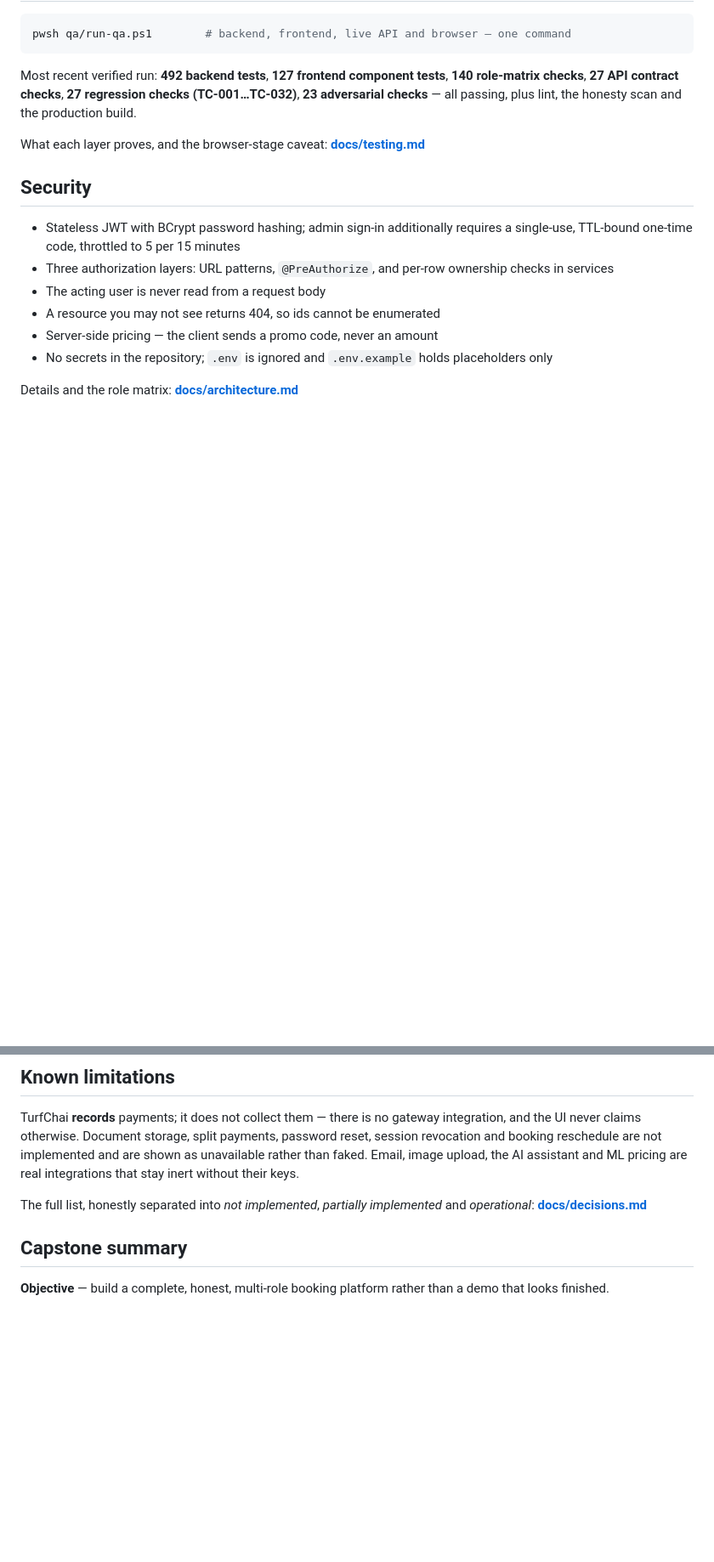
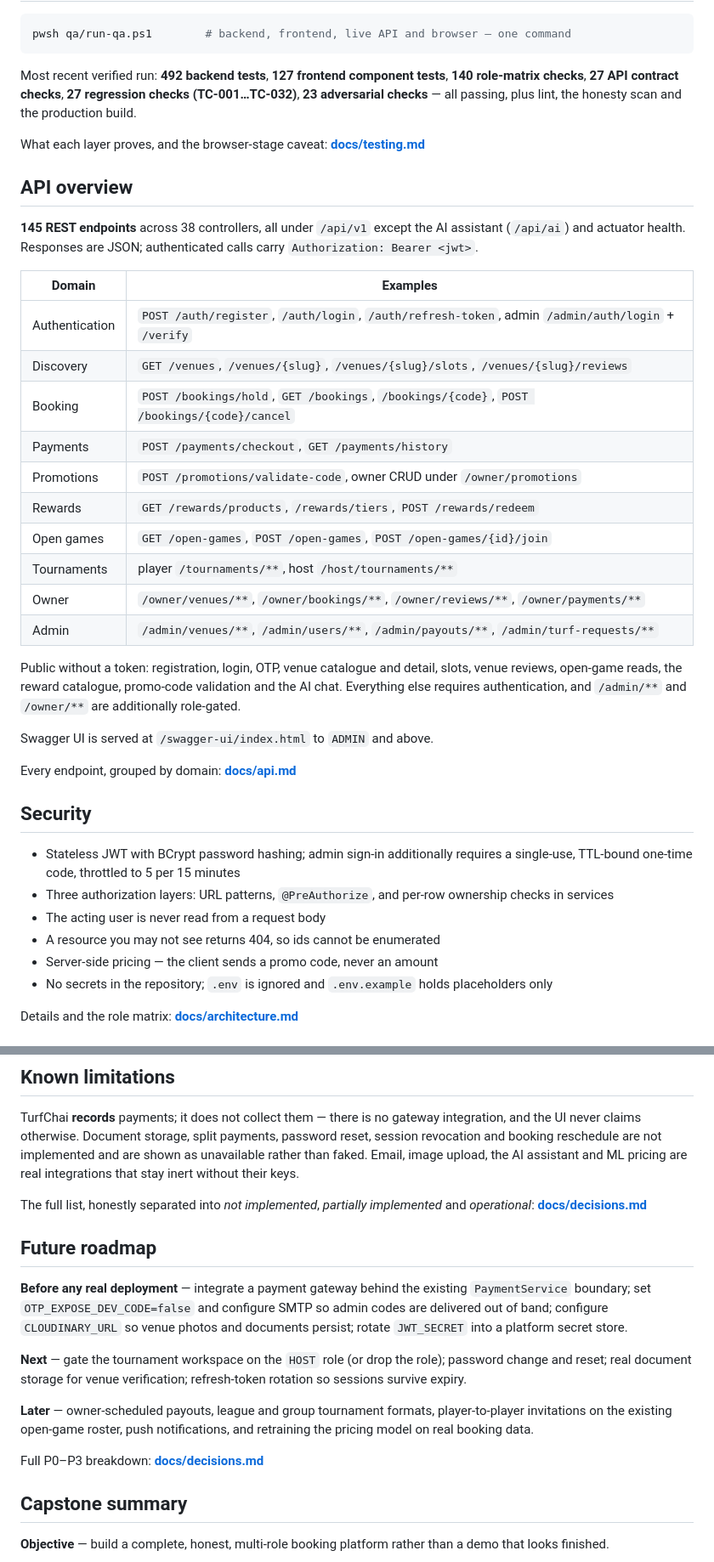
Before and after one commit to Tayebbb/TurfChai, a Markdown page: README.md, 2 parts joined by grey strips. Shown at 85% size. Drawn GitHub-style; blank space fills up the shorter version.

```diff
--- a/README.md
+++ b/README.md
@@ -153,6 +153,34 @@ the honesty scan and the production build.
 What each layer proves, and the browser-stage caveat:
 **[docs/testing.md](docs/testing.md)**
 
+## API overview
+
+**145 REST endpoints** across 38 controllers, all under `/api/v1` except the AI
+assistant (`/api/ai`) and actuator health. Responses are JSON; authenticated
+calls carry `Authorization: Bearer <jwt>`.
+
+| Domain | Examples |
+|---|---|
+| Authentication | `POST /auth/register`, `/auth/login`, `/auth/refresh-token`, admin `/admin/auth/login` + `/verify` |
+| Discovery | `GET /venues`, `/venues/{slug}`, `/venues/{slug}/slots`, `/venues/{slug}/reviews` |
+| Booking | `POST /bookings/hold`, `GET /bookings`, `/bookings/{code}`, `POST /bookings/{code}/cancel` |
+| Payments | `POST /payments/checkout`, `GET /payments/history` |
+| Promotions | `POST /promotions/validate-code`, owner CRUD under `/owner/promotions` |
+| Rewards | `GET /rewards/products`, `/rewards/tiers`, `POST /rewards/redeem` |
+| Open games | `GET /open-games`, `POST /open-games`, `POST /open-games/{id}/join` |
+| Tournaments | player `/tournaments/**`, host `/host/tournaments/**` |
+| Owner | `/owner/venues/**`, `/owner/bookings/**`, `/owner/reviews/**`, `/owner/payments/**` |
+| Admin | `/admin/venues/**`, `/admin/users/**`, `/admin/payouts/**`, `/admin/turf-requests/**` |
+
+Public without a token: registration, login, OTP, venue catalogue and detail,
+slots, venue reviews, open-game reads, the reward catalogue, promo-code
+validation and the AI chat. Everything else requires authentication, and
+`/admin/**` and `/owner/**` are additionally role-gated.
+
+Swagger UI is served at `/swagger-ui/index.html` to `ADMIN` and above.
+
+Every endpoint, grouped by domain: **[docs/api.md](docs/api.md)**
+
 ## Security
 
 - Stateless JWT with BCrypt password hashing; admin sign-in additionally
@@ -189,7 +217,22 @@ their keys.
 
 The full list, honestly separated into _not implemented_, _partially
 implemented_ and _operational_: **[docs/decisions.md](docs/decisions.md#part-2--known-limitations)**
+## Future roadmap
 
+**Before any real deployment** — integrate a payment gateway behind the existing
+`PaymentService` boundary; set `OTP_EXPOSE_DEV_CODE=false` and configure SMTP so
+admin codes are delivered out of band; configure `CLOUDINARY_URL` so venue
+photos and documents persist; rotate `JWT_SECRET` into a platform secret store.
+
+**Next** — gate the tournament workspace on the `HOST` role (or drop the role);
+password change and reset; real document storage for venue verification;
+refresh-token rotation so sessions survive expiry.
+
+**Later** — owner-scheduled payouts, league and group tournament formats,
+player-to-player invitations on the existing open-game roster, push
+notifications, and retraining the pricing model on real booking data.
+
+Full P0–P3 breakdown: **[docs/decisions.md](docs/decisions.md#part-3--roadmap)**
 ## Capstone summary
 
 **Objective** — build a complete, honest, multi-role booking platform rather
```
Also changed, not shown: docs/decisions.md (+16 -3 lines), docs/testing.md (+24 -6 lines).
